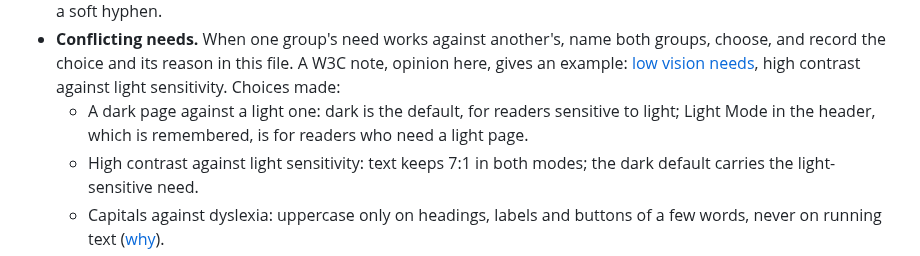
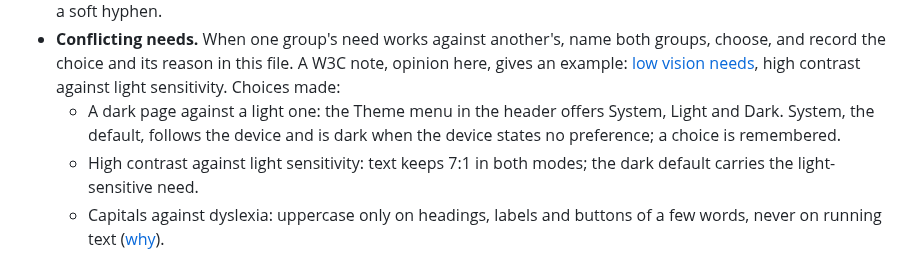
Before and after one commit to sindurigf/astro-cat-portfolio, a Markdown page: ACCESSIBILITY.md, the part around the change. Rendered like a GitHub page.

Commit message:
docs: Describe the Theme menu in the conflicting-needs choice.

```diff
--- a/ACCESSIBILITY.md
+++ b/ACCESSIBILITY.md
@@ -495,9 +495,9 @@ Rules this repository follows. Values and reasons:
   [low vision needs](https://www.w3.org/TR/low-vision-needs/), high contrast
   against light sensitivity.
   Choices made:
-  - A dark page against a light one: dark is the default, for readers
-    sensitive to light; Light Mode in the header, which is remembered, is
-    for readers who need a light page.
+  - A dark page against a light one: the Theme menu in the header offers
+    System, Light and Dark. System, the default, follows the device and is dark
+    when the device states no preference; a choice is remembered.
   - High contrast against light sensitivity: text keeps 7:1 in both modes;
     the dark default carries the light-sensitive need.
   - Capitals against dyslexia: uppercase only on headings, labels and
```
